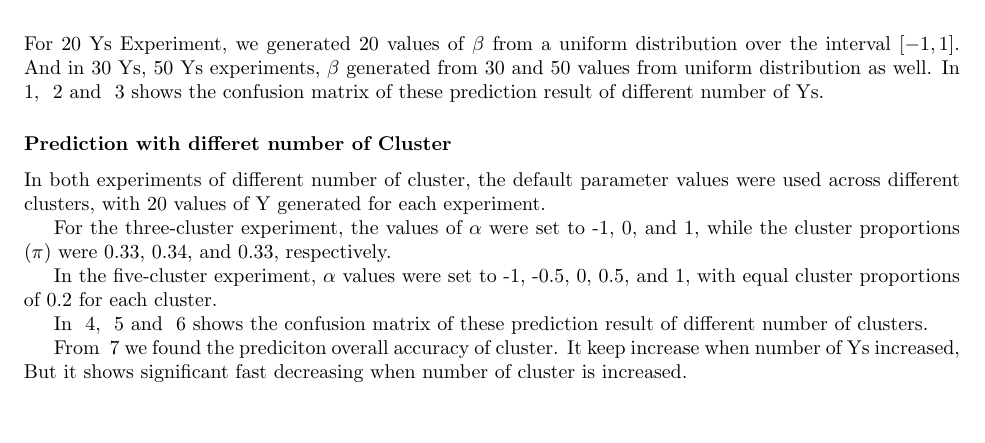
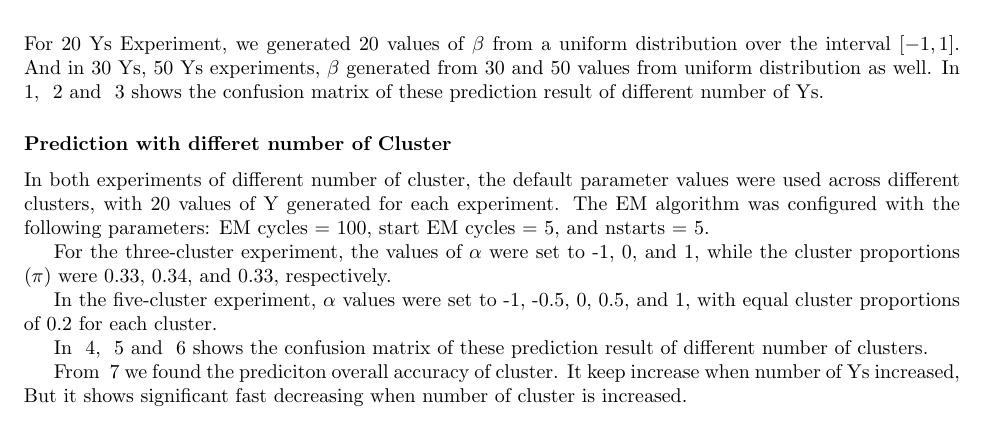
Before and after one commit to felixzhao/STAT489, a LaTeX document (report/vuw_stat487_report.tex): part of page 8 of 10, cut so that both start at the same text. Compiled offline with pdfLaTeX.

Commit message:
add EM algo parameters

```diff
--- a/report/vuw_stat487_report.tex
+++ b/report/vuw_stat487_report.tex
@@ -452,6 +452,7 @@ In ~\ref*{tab:20_ys}, ~\ref*{tab:30_ys} and ~\ref*{tab:50_ys} shows the confusio
 In both experiments of different number of cluster,
 the default parameter values were used across different clusters,
 with 20 values of Y generated for each experiment.
+The EM algorithm was configured with the following parameters: EM cycles = 100, start EM cycles = 5, and nstarts = 5.
 
 For the three-cluster experiment, the values of $\alpha$ were set to -1, 0, and 1,
 while the cluster proportions ($\pi$) were 0.33, 0.34, and 0.33, respectively.
```
